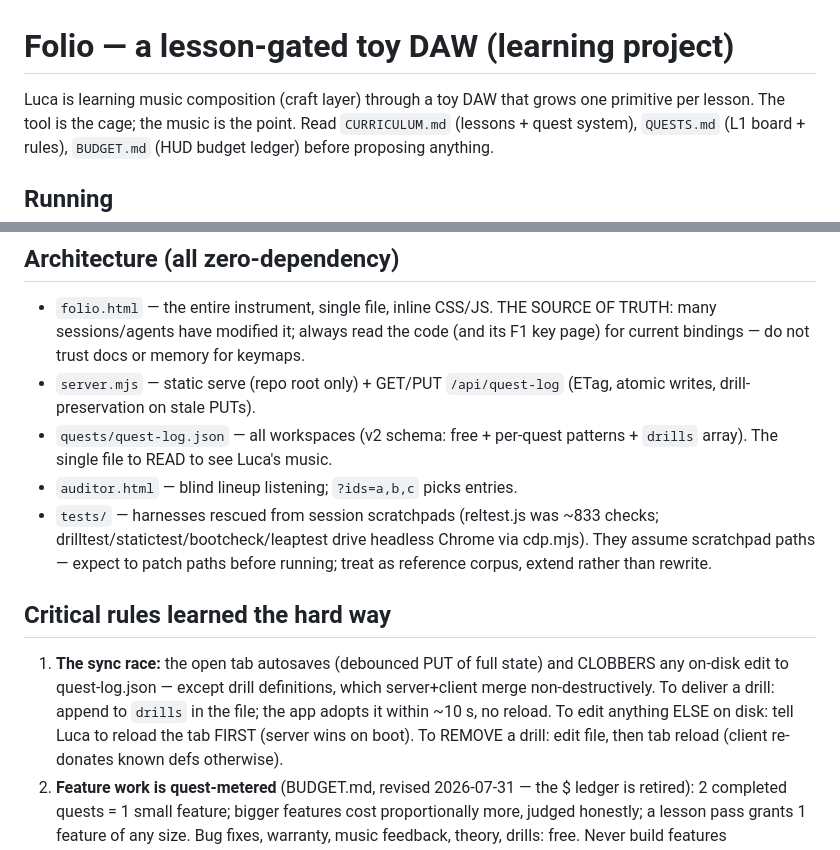
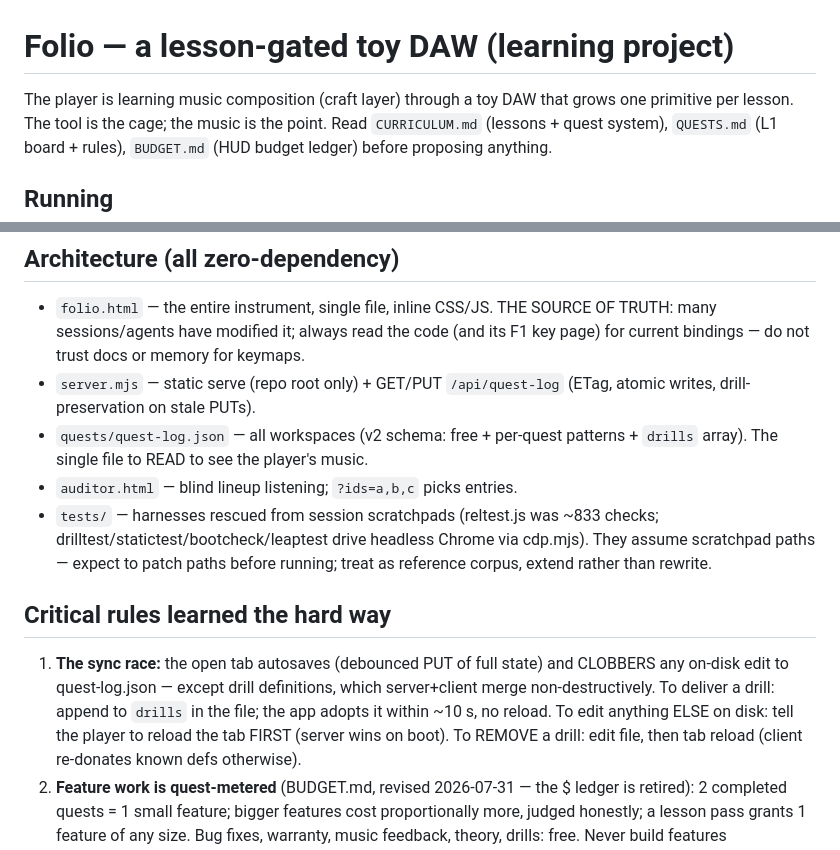
Before and after one commit to Aureliaar/jaco-music-learning, a Markdown page: CLAUDE.md, 2 parts joined by grey strips. Rendered like a GitHub page.

```diff
--- a/CLAUDE.md
+++ b/CLAUDE.md
@@ -1,6 +1,6 @@
 # Folio — a lesson-gated toy DAW (learning project)
 
-Luca is learning music composition (craft layer) through a toy DAW that
+The player is learning music composition (craft layer) through a toy DAW that
 grows one primitive per lesson. The tool is the cage; the music is the
 point. Read `CURRICULUM.md` (lessons + quest system), `QUESTS.md` (L1
 board + rules), `BUDGET.md` (HUD budget ledger) before proposing anything.
@@ -26,7 +26,7 @@ board + rules), `BUDGET.md` (HUD budget ledger) before proposing anything.
 - `server.mjs` — static serve (repo root only) + GET/PUT `/api/quest-log`
   (ETag, atomic writes, drill-preservation on stale PUTs).
 - `quests/quest-log.json` — all workspaces (v2 schema: free + per-quest
-  patterns + `drills` array). The single file to READ to see Luca's music.
+  patterns + `drills` array). The single file to READ to see the player's music.
 - `auditor.html` — blind lineup listening; `?ids=a,b,c` picks entries.
 - `tests/` — harnesses rescued from session scratchpads (reltest.js was
   ~833 checks; drilltest/statictest/bootcheck/leaptest drive headless
@@ -40,7 +40,7 @@ board + rules), `BUDGET.md` (HUD budget ledger) before proposing anything.
    state) and CLOBBERS any on-disk edit to quest-log.json — except drill
    definitions, which server+client merge non-destructively. To deliver a
    drill: append to `drills` in the file; the app adopts it within ~10 s,
-   no reload. To edit anything ELSE on disk: tell Luca to reload the tab
+   no reload. To edit anything ELSE on disk: tell the player to reload the tab
    FIRST (server wins on boot). To REMOVE a drill: edit file, then tab
    reload (client re-donates known defs otherwise).
 2. **Feature work is quest-metered** (BUDGET.md, revised 2026-07-31 —
```
Also changed, not shown: QUEST-COPY.md (+6 -6 lines).
